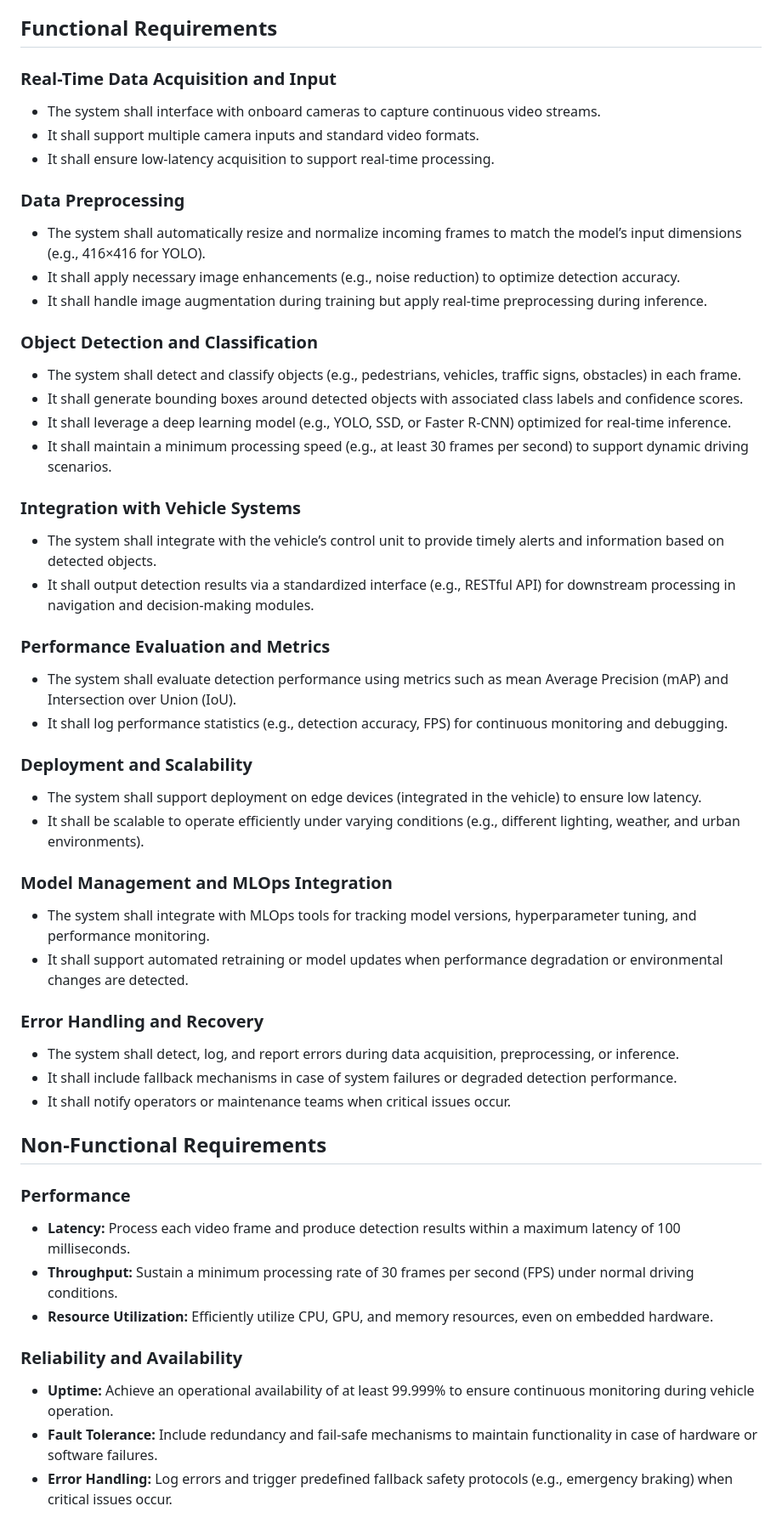
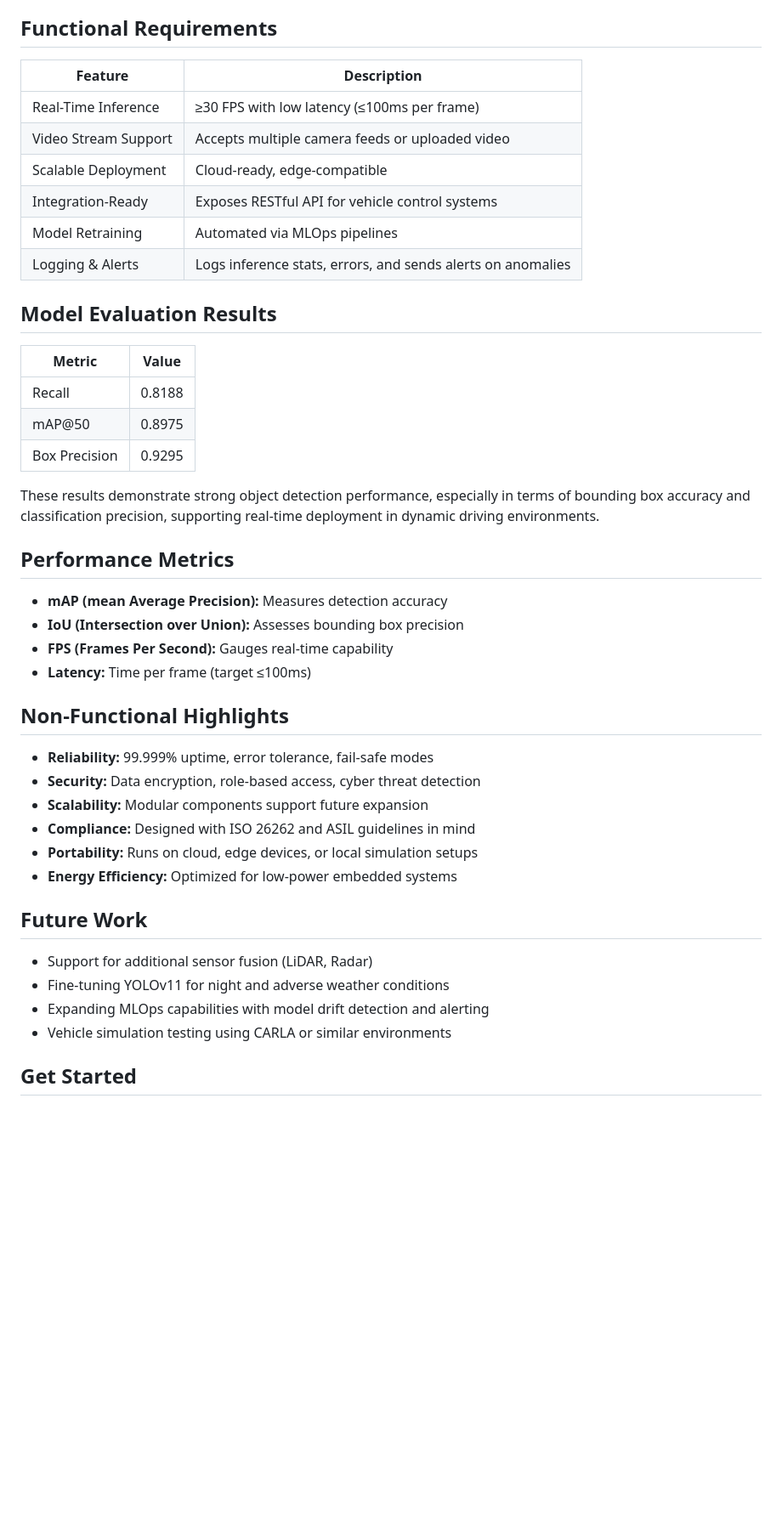
Before and after one commit to kareemmazrou01/Real-Time-Object-detection-for-autonomous-vehicles, a Markdown page: README.md, the part around one of its changes. Shown at 85% size. Rendered like a GitHub page; blank space fills up the shorter version.

```diff
--- a/README.md
+++ b/README.md
@@ -40,52 +74,47 @@ _All team members will contribute to the documentation process._
 
 ## Functional Requirements
 
-### Real-Time Data Acquisition and Input
-- The system shall interface with onboard cameras to capture continuous video streams.
-- It shall support multiple camera inputs and standard video formats.
-- It shall ensure low-latency acquisition to support real-time processing.
+| Feature                          | Description |
+|----------------------------------|-------------|
+| Real-Time Inference              | ≥30 FPS with low latency (≤100ms per frame) |
+| Video Stream Support             | Accepts multiple camera feeds or uploaded video |
+| Scalable Deployment              | Cloud-ready, edge-compatible |
+| Integration-Ready                | Exposes RESTful API for vehicle control systems |
+| Model Retraining                 | Automated via MLOps pipelines |
+| Logging & Alerts                 | Logs inference stats, errors, and sends alerts on anomalies |
 
-### Data Preprocessing
-- The system shall automatically resize and normalize incoming frames to match the model’s input dimensions (e.g., 416×416 for YOLO).
-- It shall apply necessary image enhancements (e.g., noise reduction) to optimize detection accuracy.
-- It shall handle image augmentation during training but apply real-time preprocessing during inference.
+## Model Evaluation Results
 
-### Object Detection and Classification
-- The system shall detect and classify objects (e.g., pedestrians, vehicles, traffic signs, obstacles) in each frame.
-- It shall generate bounding boxes around detected objects with associated class labels and confidence scores.
-- It shall leverage a deep learning model (e.g., YOLO, SSD, or Faster R-CNN) optimized for real-time inference.
-- It shall maintain a minimum processing speed (e.g., at least 30 frames per second) to support dynamic driving scenarios.
+| Metric         | Value   |
+|----------------|---------|
+| Recall         | 0.8188  |
+| mAP@50         | 0.8975  |
+| Box Precision  | 0.9295  |
 
-### Integration with Vehicle Systems
-- The system shall integrate with the vehicle’s control unit to provide timely alerts and information based on detected objects.
-- It shall output detection results via a standardized interface (e.g., RESTful API) for downstream processing in navigation and decision-making modules.
+These results demonstrate strong object detection performance, especially in terms of bounding box accuracy and classification precision, supporting real-time deployment in dynamic driving environments.
 
-### Performance Evaluation and Metrics
-- The system shall evaluate detection performance using metrics such as mean Average Precision (mAP) and Intersection over Union (IoU).
-- It shall log performance statistics (e.g., detection accuracy, FPS) for continuous monitoring and debugging.
+## Performance Metrics
 
-### Deployment and Scalability
-- The system shall support deployment on edge devices (integrated in the vehicle) to ensure low latency.
-- It shall be scalable to operate efficiently under varying conditions (e.g., different lighting, weather, and urban environments).
+- **mAP (mean Average Precision):** Measures detection accuracy
+- **IoU (Intersection over Union):** Assesses bounding box precision
+- **FPS (Frames Per Second):** Gauges real-time capability
+- **Latency:** Time per frame (target ≤100ms)
 
-### Model Management and MLOps Integration
-- The system shall integrate with MLOps tools for tracking model versions, hyperparameter tuning, and performance monitoring.
-- It shall support automated retraining or model updates when performance degradation or environmental changes are detected.
+## Non-Functional Highlights
 
-### Error Handling and Recovery
-- The system shall detect, log, and report errors during data acquisition, preprocessing, or inference.
-- It shall include fallback mechanisms in case of system failures or degraded detection performance.
-- It shall notify operators or maintenance teams when critical issues occur.
+- **Reliability:** 99.999% uptime, error tolerance, fail-safe modes
+- **Security:** Data encryption, role-based access, cyber threat detection
+- **Scalability:** Modular components support future expansion
+- **Compliance:** Designed with ISO 26262 and ASIL guidelines in mind
+- **Portability:** Runs on cloud, edge devices, or local simulation setups
+- **Energy Efficiency:** Optimized for low-power embedded systems
 
-## Non-Functional Requirements
+## Future Work
 
-### Performance
-- **Latency:** Process each video frame and produce detection results within a maximum latency of 100 milliseconds.
-- **Throughput:** Sustain a minimum processing rate of 30 frames per second (FPS) under normal driving conditions.
-- **Resource Utilization:** Efficiently utilize CPU, GPU, and memory resources, even on embedded hardware.
+- Support for additional sensor fusion (LiDAR, Radar)
+- Fine-tuning YOLOv11 for night and adverse weather conditions
+- Expanding MLOps capabilities with model drift detection and alerting
+- Vehicle simulation testing using CARLA or similar environments
 
-### Reliability and Availability
-- **Uptime:** Achieve an operational availability of at least 99.999% to ensure continuous monitoring during vehicle operation.
-- **Fault Tolerance:** Include redundancy and fail-safe mechanisms to maintain functionality in case of hardware or software failures.
-- **Error Handling:** Log errors and trigger predefined fallback safety protocols (e.g., emergency braking) when critical issues occur.
+## Get Started
 
```
Also changed, not shown: other parts of README.md (+70 -60 lines).
